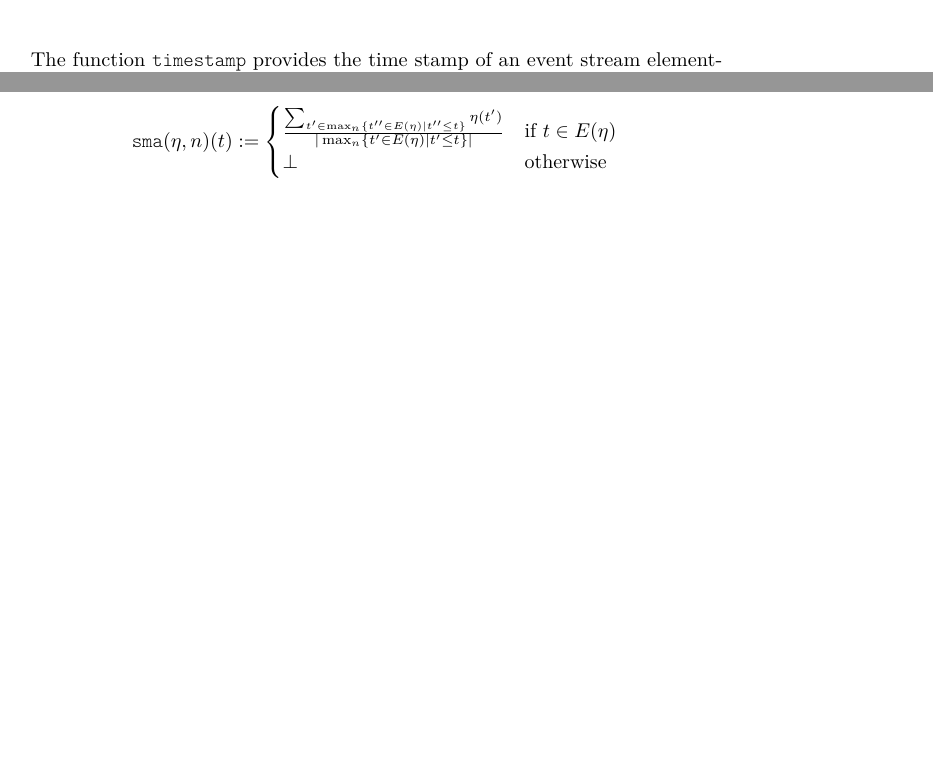
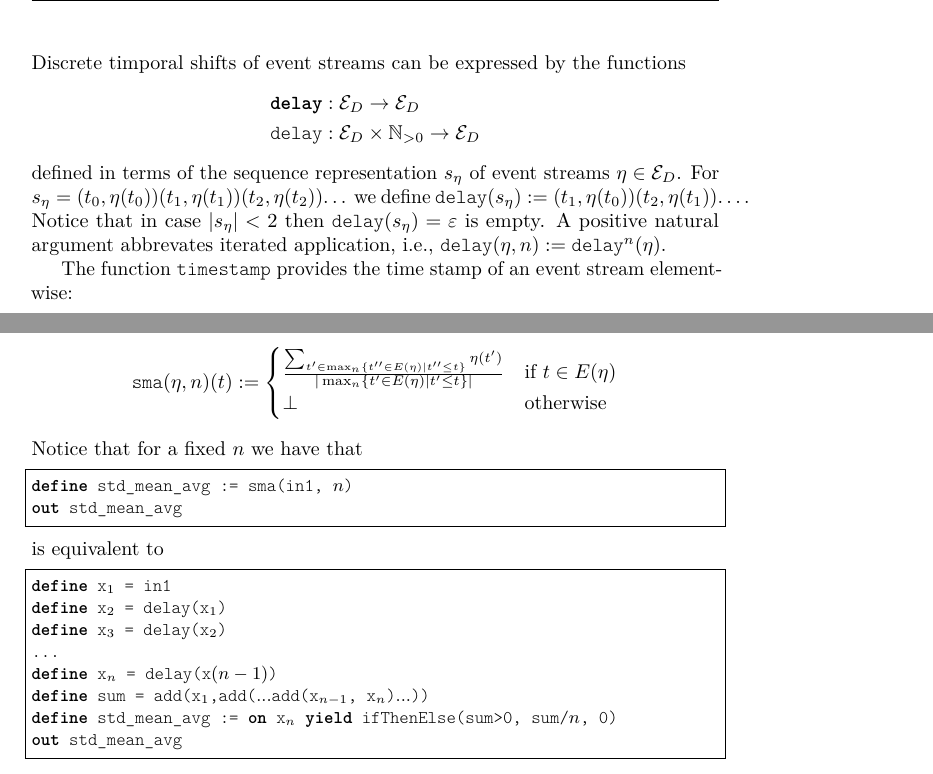
Before and after one commit to sepp2k/TeSSLa-mirror, a LaTeX document (doc/main.tex, which reads doc/sec_semantics.tex): two parts of pages 6 and 9 of 15 before the commit and two parts of pages 7 and 9 of 16 after it, joined at a grey line, cut at the place of the change, the shorter picture padded with empty space. The pictures show the PDF file doc/main.pdf that the author committed with the source.

Commit message:
Updated documentation

```diff
--- a/doc/sec_semantics.tex
+++ b/doc/sec_semantics.tex
@@ -28,10 +21,0 @@ They are defined as expected in terms of their scalar counterparts as above.
-  $\textttbf{eq}: 𝓢_D × 𝓢_D → 𝓢_𝔹$ & $\textttbf{eq}(σ_1,σ_2)(t) := σ_1(t) = σ_2(t)$ & any $D$ with equality\\
-  $\textttbf{max}: 𝓢_D × 𝓢_D → 𝓢_D$ & $\textttbf{max}(σ_1,σ_2)(t) := \max \{σ_1(t), σ_2(t)\}$ & $D∈\{ℕ,ℤ,ℝ\}$\\
-  $\textttbf{min}: 𝓢_D × 𝓢_D → 𝓢_D$ & $\textttbf{min}(σ_1,σ_2)(t) := \min \{σ_1(t), σ_2(t)\}$ & $D∈\{ℕ,ℤ,ℝ\}$\\
-  $\textttbf{abs}: 𝓢_D → 𝓢_D$ & $\textttbf{abs}(σ)(t) := |σ(t)|$ & $D∈\{ℕ,ℤ,ℝ\}$\\
-  $\textttbf{abs}: 𝓔_D → 𝓔_D$ & $\textttbf{abs}(η)(t) := \begin{cases} |η(t)| & \text{if } t∈E(η) \\ ⊥&\text{otherwise} \end{cases}$&\\
-  $\textttbf{and}: 𝓢_𝔹 × 𝓢_𝔹 → 𝓢_𝔹$ & $\textttbf{and}(σ_1,σ_2)(t) := σ_1(t) ∧ σ_2(t)$ & \\
-  $\textttbf{or}: 𝓢_𝔹 × 𝓢_𝔹 → 𝓢_𝔹$ & $\textttbf{or}(σ_1,σ_2)(t) := σ_1(t) ∨ σ_2(t)$ & \\
-  $\textttbf{implies}: 𝓢_𝔹 × 𝓢_𝔹 → 𝓢_𝔹$ & $\textttbf{implies}(σ_1,σ_2)(t) := σ_1(t) ⇒ σ_2(t)$ & \\
-  $\textttbf{not}: 𝓢_𝔹 → 𝓢_𝔹$ & $\textttbf{not}(σ)(t) := ¬σ(t)$ &\\
-  $\textttbf{not}: 𝓔_𝔹 → 𝓔_𝔹$ & $\textttbf{not}(η)(t) := \begin{cases} ¬η(t) & \text{if } t∈E(η) \\ ⊥&\text{otherwise} \end{cases}$&
@@ -37,0 +33 @@ They are defined as expected in terms of their scalar counterparts as above.
+  $\texttt{abs}: 𝓔_D → 𝓔_D$ & $\texttt{abs}(η)(t) := \begin{cases} |η(t)| & \text{if } t∈E(η) \\ ⊥&\text{otherwise} \end{cases}$&\\
@@ -58,9 +59,19 @@ We define the function for different signatures and any value domain $D$:
            ⊥      & \text{otherwise}
          \end{cases}\\
 \end{align*}
+Discrete timporal shifts of event streams can be expressed by the functions
+\begin{align*}
+  \textttbf{delay}&: 𝓔_D → 𝓔_D\\
+  \texttt{delay}&: 𝓔_D × ℕ_{>0} → 𝓔_D
+\end{align*}
+defined in terms of the sequence representation $s_η$ of event streams $η∈𝓔_D$.
+For $s_η = (t_0,η(t_0))(t_1,η(t_1))(t_2,η(t_2))…$ we define $\texttt{delay}(s_η) := (t_1,η(t_0))(t_2,η(t_1))…$.
+Notice that in case $|s_η|<2$ then $\texttt{delay}(s_η)=ε$ is empty.
+A positive natural argument abbrevates iterated application, i.e., $\texttt{delay}(η,n) := \texttt{delay}^n(η)$.
+
 The function $\mathtt{timestamp}$ provides the time stamp of an event stream element-wise:
 \begin{align*}
-  \mathtt{timestamp}&: 𝓔_D → 𝓔_𝕋
+  \textttbf{timestamp}&: 𝓔_D → 𝓔_𝕋
     & \mathtt{timestamp}(η)(t) &:= \begin{cases}
         t & \text{if } t∈E(η)\\
         ⊥ & \text{otherwise}
@@ -203,8 +214,22 @@ Then, we define the simple moving average $\mathtt{sma}: 𝓔_D × ℕ_{>0} →
       ⊥ & \text{otherwise}
     \end{cases}
 \]
-
-
+Notice that for a fixed $n$ we have that
+\begin{lstlisting}[language=tessla,mathescape]
+define std_mean_avg := sma(in1, $n$)
+out std_mean_avg
+\end{lstlisting}
+is equivalent to
+\begin{lstlisting}[language=tessla,mathescape]
+define x$_1$ = in1
+define x$_2$ = delay(x$_1$)
+define x$_3$ = delay(x$_2$)
+...
+define x$_n$ = delay(x$(n-1)$)
+define sum = add(x$_1$,add($...$add(x$_{n-1}$, x$_n$)$...$))
+define std_mean_avg := on x$_n$ yield ifThenElse(sum>0, sum/$n$, 0)
+out std_mean_avg
+\end{lstlisting}
 
 \subsection{Selectors/Filters/Conditionals/Combinators}
 
@@ -214,6 +239,11 @@ Then, we define the simple moving average $\mathtt{sma}: 𝓔_D × ℕ_{>0} →
            ⊤ & \text{if } t∈Δ(σ)\\
            ⊥ & \text{otherwise}
          \end{cases}\\
-  \mathtt{ifThen}&: 𝓔_{D_1} × 𝓢_{D_2} → 𝓔_{D_2}
+  \textttbf{ifThen}&: 𝓔_{D_1} × 𝓢_{D_2} → 𝓔_{D_2}
       & \mathtt{ifThen}(η,σ)(t) &:= \begin{cases}
            σ(t) & \text{if } t∈E(η)\\
+           ⊥ & \text{otherwise}
+         \end{cases}\\
+  \mathtt{sample}&: 𝓢_{D_1} × 𝓔_{D_2} → 𝓔_{D_1}
+      & \mathtt{sample}(σ,η) &:= \mathtt{ifThen}(η,σ)\\
+  \textttbf{filter}&: 𝓔_D × 𝓢_𝔹 → 𝓔_D
@@ -225,7 +258,9 @@ Then, we define the simple moving average $\mathtt{sma}: 𝓔_D × ℕ_{>0} →
            σ_3(t) & \text{otherwise}
          \end{cases}\\
   \mathtt{merge}&: 𝓔_D × 𝓔_D → 𝓔_D
-      & \mathtt{merge}(η_1,η_2)(t) &:= \begin{cases}
+      & \mathtt{occurAny}(η_1,η_2)(t) &:= \begin{cases}
            η_1(t) & \text{if } t∈E(η_1)\\
            η_2(t) & \text{if } t∈E(η_2)∖E(η_1)\\
            ⊥ & \text{otherwise}
+         \end{cases}\\
+   \textttbf{occurAny}&: 𝓔_{D_1} × 𝓔_{D_2} → 𝓔_{｛⊤｝}
@@ -231,0 +270,2 @@ Then, we define the simple moving average $\mathtt{sma}: 𝓔_D × ℕ_{>0} →
+           \end{cases}\\
+  \textttbf{occurAll}&: 𝓔_{D_1} × 𝓔_{D_2} → 𝓔_{｛⊤｝}
```
Also changed, not shown: doc/sec_intro.tex (+3 -1 lines), doc/main.pdf, doc/sec_semantics.tex (51 more changed lines).
